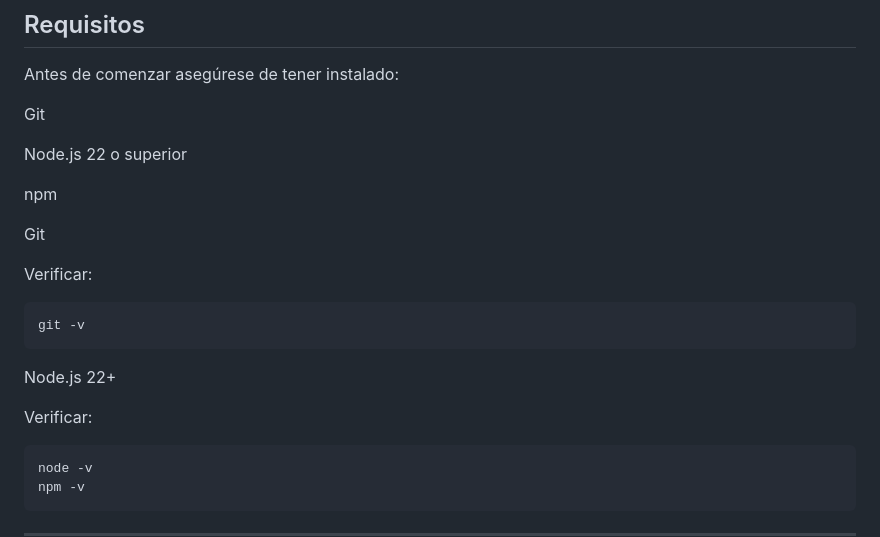
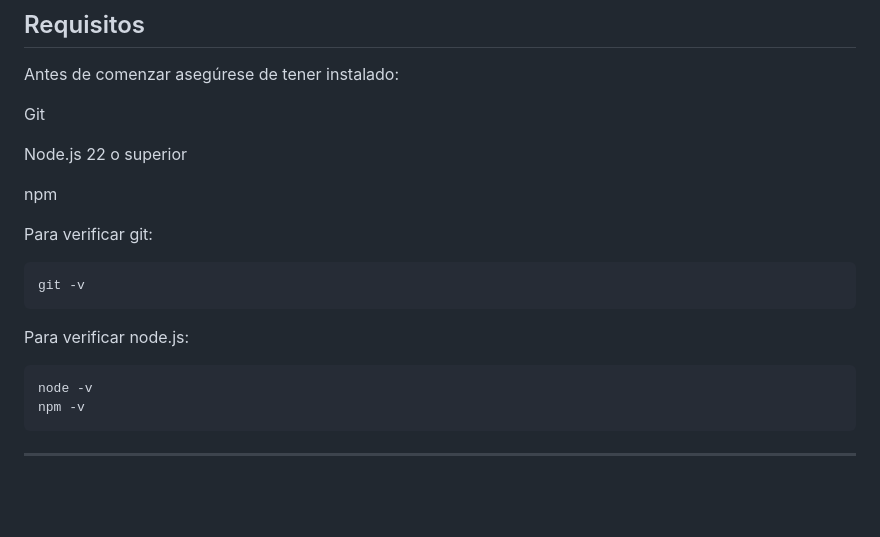
Before and after one commit to RandolphPeralta/Library-Training, a Markdown page: README.md, the part around the change. Drawn GitHub-style; blank space fills up the shorter version.

Commit message:
Descripcion de mi proyecto
Update README.md

````diff
--- a/README.md
+++ b/README.md
@@ -31,17 +31,14 @@ Node.js 22 o superior
 
 npm
 
-Git
 
-Verificar:
+Para verificar git:
 
 ```bash
 git -v
 ```
 
-Node.js 22+
-
-Verificar:
+Para verificar node.js:
 
 ```bash
 node -v
````
